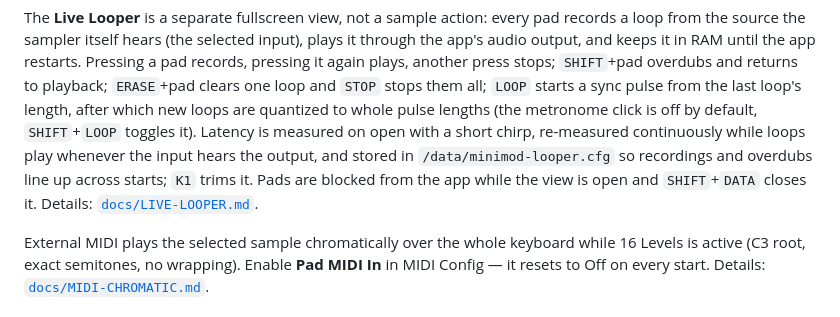
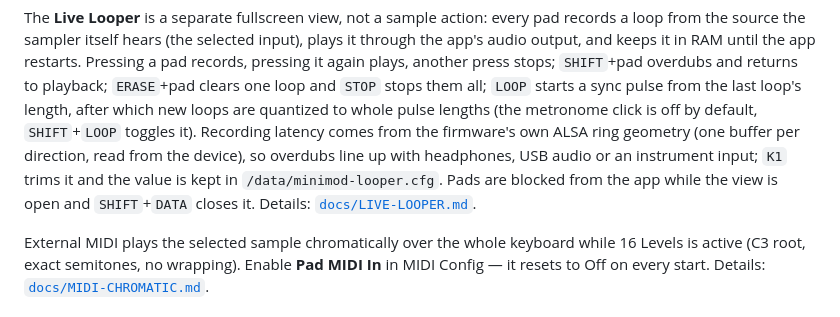
Before and after one commit to ioma8/mpc-minimod, a Markdown page: README.md, the part around the change. GitHub-like rendering.

```diff
--- a/README.md
+++ b/README.md
@@ -47,10 +47,10 @@ restarts. Pressing a pad records, pressing it again plays, another press stops;
 `SHIFT`+pad overdubs and returns to playback; `ERASE`+pad clears one loop and
 `STOP` stops them all; `LOOP` starts a sync pulse from the last loop's length,
 after which new loops are quantized to whole pulse lengths (the metronome click
-is off by default, `SHIFT`+`LOOP` toggles it). Latency is measured on open with a
-short chirp, re-measured continuously while loops play whenever the input hears
-the output, and stored in `/data/minimod-looper.cfg` so recordings and overdubs
-line up across starts; `K1` trims it. Pads are blocked from the app while the view is open and
+is off by default, `SHIFT`+`LOOP` toggles it). Recording latency comes from the
+firmware's own ALSA ring geometry (one buffer per direction, read from the
+device), so overdubs line up with headphones, USB audio or an instrument input;
+`K1` trims it and the value is kept in `/data/minimod-looper.cfg`. Pads are blocked from the app while the view is open and
 `SHIFT`+`DATA` closes it. Details: [`docs/LIVE-LOOPER.md`](docs/LIVE-LOOPER.md).
 
 External MIDI plays the selected sample chromatically over the whole keyboard
```
Also changed, not shown: RELEASE-NOTES.md (+9 -12 lines), docs/LIVE-LOOPER.md (+29 -46 lines), LIVE-LOOPER.png, 5 other files.
